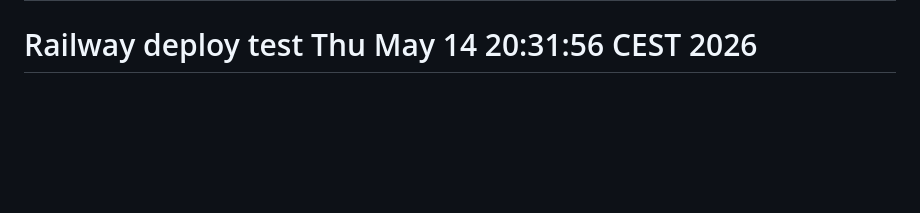
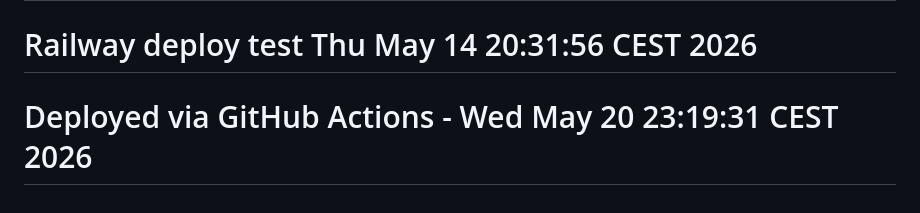
Before and after one commit to vhardono/gkin-amstelveen, a Markdown page: README.md, the part around the change. Drawn GitHub-style; blank space fills up the shorter version.

Commit message:
Test auto-deploy workflow

```diff
--- a/README.md
+++ b/README.md
@@ -128,3 +128,4 @@ The system:
 This project is open source. Feel free to modify and distribute according to your needs.
 # Deployment trigger Thu May 14 19:46:57 CEST 2026
 # Railway deploy test Thu May 14 20:31:56 CEST 2026
+# Deployed via GitHub Actions - Wed May 20 23:19:31 CEST 2026
```
